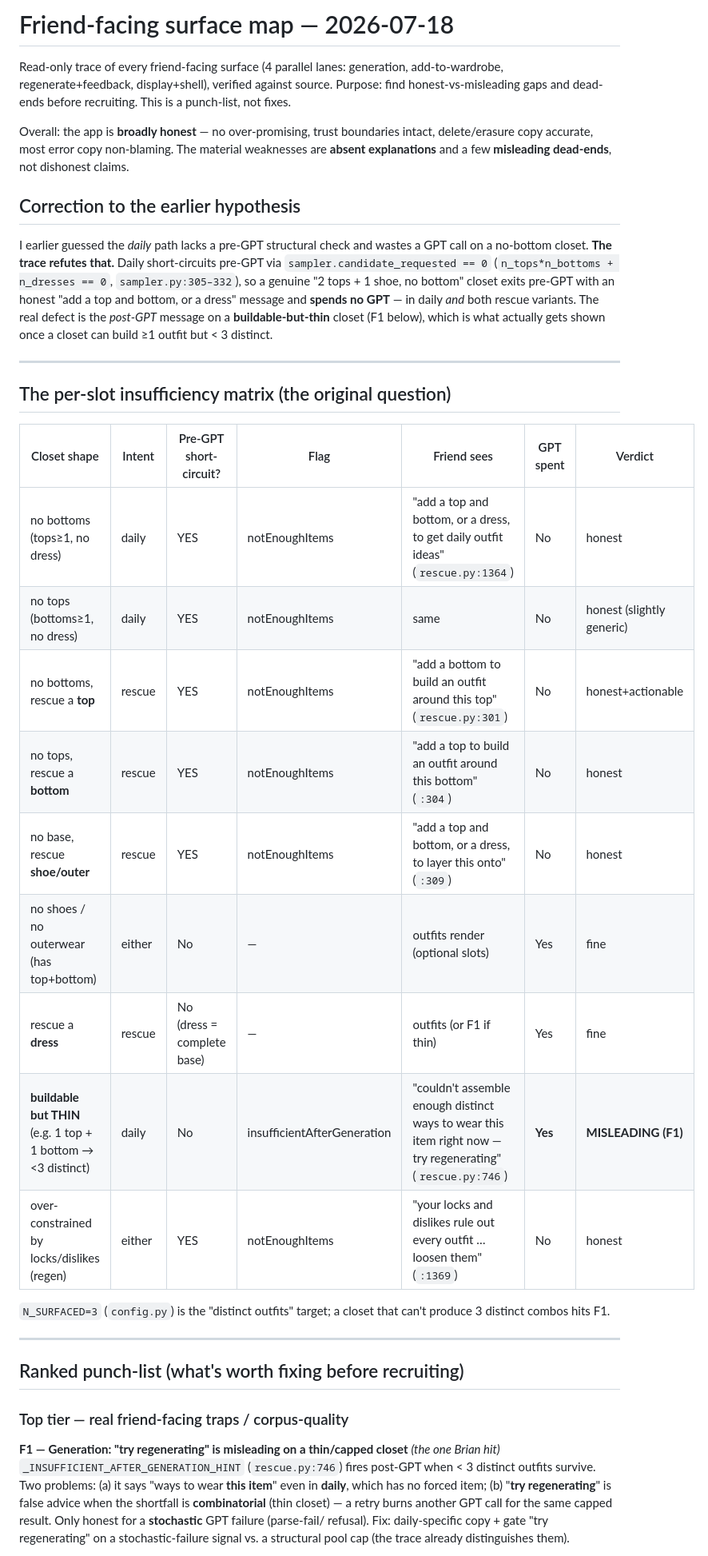
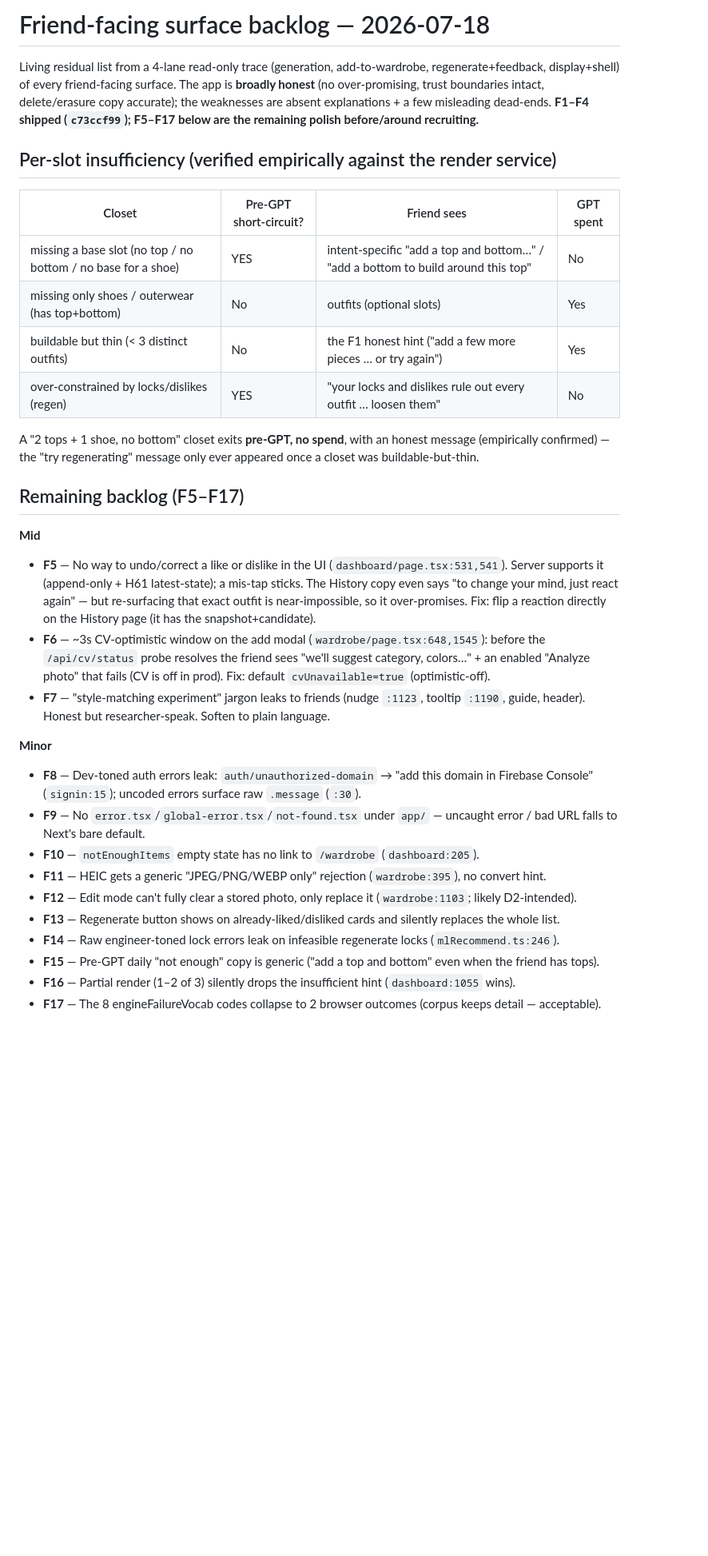
Before and after one commit to Brian-W-Li/fitted, a Markdown page: docs/sessions/2026-07-18-friend-facing-surfaces.md, the part around one of its changes. Shown at 80% size. Drawn GitHub-style; blank space fills up the shorter version.

```diff
--- a/docs/sessions/2026-07-18-friend-facing-surfaces.md
+++ b/docs/sessions/2026-07-18-friend-facing-surfaces.md
@@ -1,50 +1,47 @@
-# Friend-facing surface map — 2026-07-18
+# Friend-facing surface backlog — 2026-07-18
 
-Read-only trace of every friend-facing surface (4 parallel lanes: generation, add-to-wardrobe,
-regenerate+feedback, display+shell), verified against source. Purpose: find honest-vs-misleading gaps
-and dead-ends before recruiting. This is a punch-list, not fixes.
+Living residual list from a 4-lane read-only trace (generation, add-to-wardrobe, regenerate+feedback,
+display+shell) of every friend-facing surface. The app is **broadly honest** (no over-promising, trust
+boundaries intact, delete/erasure copy accurate); the weaknesses are absent explanations + a few
+misleading dead-ends. **F1–F4 shipped (`c73ccf99`); F5–F17 below are the remaining polish before/around
+recruiting.**
 
-Overall: the app is **broadly honest** — no over-promising, trust boundaries intact, delete/erasure copy
-accurate, most error copy non-blaming. The material weaknesses are **absent explanations** and a few
-**misleading dead-ends**, not dishonest claims.
+## Per-slot insufficiency (verified empirically against the render service)
 
-## Correction to the earlier hypothesis
-I earlier guessed the *daily* path lacks a pre-GPT structural check and wastes a GPT call on a no-bottom
-closet. **The trace refutes that.** Daily short-circuits pre-GPT via `sampler.candidate_requested == 0`
-(`n_tops*n_bottoms + n_dresses == 0`, `sampler.py:305–332`), so a genuine "2 tops + 1 shoe, no bottom"
-closet exits pre-GPT with an honest "add a top and bottom, or a dress" message and **spends no GPT** — in
-daily *and* both rescue variants. The real defect is the *post-GPT* message on a **buildable-but-thin**
-closet (F1 below), which is what actually gets shown once a closet can build ≥1 outfit but < 3 distinct.
+| Closet | Pre-GPT short-circuit? | Friend sees | GPT spent |
+|---|---|---|---|
+| missing a base slot (no top / no bottom / no base for a shoe) | YES | intent-specific "add a top and bottom…" / "add a bottom to build around this top" | No |
+| missing only shoes / outerwear (has top+bottom) | No | outfits (optional slots) | Yes |
+| buildable but thin (< 3 distinct outfits) | No | the F1 honest hint ("add a few more pieces … or try again") | Yes |
+| over-constrained by locks/dislikes (regen) | YES | "your locks and dislikes rule out every outfit … loosen them" | No |
 
----
+A "2 tops + 1 shoe, no bottom" closet exits **pre-GPT, no spend**, with an honest message (empirically
+confirmed) — the "try regenerating" message only ever appeared once a closet was buildable-but-thin.
 
-## The per-slot insufficiency matrix (the original question)
+## Remaining backlog (F5–F17)
 
-| Closet shape | Intent | Pre-GPT short-circuit? | Flag | Friend sees | GPT spent | Verdict |
-|---|---|---|---|---|---|---|
-| no bottoms (tops≥1, no dress) | daily | YES | notEnoughItems | "add a top and bottom, or a dress, to get daily outfit ideas" (`rescue.py:1364`) | No | honest |
-| no tops (bottoms≥1, no dress) | daily | YES | notEnoughItems | same | No | honest (slightly generic) |
-| no bottoms, rescue a **top** | rescue | YES | notEnoughItems | "add a bottom to build an outfit around this top" (`rescue.py:301`) | No | honest+actionable |
-| no tops, rescue a **bottom** | rescue | YES | notEnoughItems | "add a top to build an outfit around this bottom" (`:304`) | No | honest |
-| no base, rescue **shoe/outer** | rescue | YES | notEnoughItems | "add a top and bottom, or a dress, to layer this onto" (`:309`) | No | honest |
-| no shoes / no outerwear (has top+bottom) | either | No | — | outfits render (optional slots) | Yes | fine |
-| rescue a **dress** | rescue | No (dress = complete base) | — | outfits (or F1 if thin) | Yes | fine |
-| **buildable but THIN** (e.g. 1 top + 1 bottom → <3 distinct) | daily | No | insufficientAfterGeneration | "couldn't assemble enough distinct ways to wear this item right now — try regenerating" (`rescue.py:746`) | **Yes** | **MISLEADING (F1)** |
-| over-constrained by locks/dislikes (regen) | either | YES | notEnoughItems | "your locks and dislikes rule out every outfit … loosen them" (`:1369`) | No | honest |
+**Mid**
+- **F5** — No way to undo/correct a like or dislike in the UI (`dashboard/page.tsx:531,541`). Server
+  supports it (append-only + H61 latest-state); a mis-tap sticks. The History copy even says "to change
+  your mind, just react again" — but re-surfacing that exact outfit is near-impossible, so it over-promises.
+  Fix: flip a reaction directly on the History page (it has the snapshot+candidate).
+- **F6** — ~3s CV-optimistic window on the add modal (`wardrobe/page.tsx:648,1545`): before the
+  `/api/cv/status` probe resolves the friend sees "we'll suggest category, colors…" + an enabled "Analyze
+  photo" that fails (CV is off in prod). Fix: default `cvUnavailable=true` (optimistic-off).
+- **F7** — "style-matching experiment" jargon leaks to friends (nudge `:1123`, tooltip `:1190`, guide, header).
+  Honest but researcher-speak. Soften to plain language.
 
-`N_SURFACED=3` (`config.py`) is the "distinct outfits" target; a closet that can't produce 3 distinct combos hits F1.
+**Minor**
+- **F8** — Dev-toned auth errors leak: `auth/unauthorized-domain` → "add this domain in Firebase Console"
+  (`signin:15`); uncoded errors surface raw `.message` (`:30`).
+- **F9** — No `error.tsx`/`global-error.tsx`/`not-found.tsx` under `app/` — uncaught error / bad URL falls to
+  Next's bare default.
+- **F10** — `notEnoughItems` empty state has no link to `/wardrobe` (`dashboard:205`).
+- **F11** — HEIC gets a generic "JPEG/PNG/WEBP only" rejection (`wardrobe:395`), no convert hint.
+- **F12** — Edit mode can't fully clear a stored photo, only replace it (`wardrobe:1103`; likely D2-intended).
+- **F13** — Regenerate button shows on already-liked/disliked cards and silently replaces the whole list.
+- **F14** — Raw engineer-toned lock errors leak on infeasible regenerate locks (`mlRecommend.ts:246`).
+- **F15** — Pre-GPT daily "not enough" copy is generic ("add a top and bottom" even when the friend has tops).
+- **F16** — Partial render (1–2 of 3) silently drops the insufficient hint (`dashboard:1055` wins).
+- **F17** — The 8 engineFailureVocab codes collapse to 2 browser outcomes (corpus keeps detail — acceptable).
 
----
-
-## Ranked punch-list (what's worth fixing before recruiting)
-
-### Top tier — real friend-facing traps / corpus-quality
-
-**F1 — Generation: "try regenerating" is misleading on a thin/capped closet** *(the one Brian hit)*
-`_INSUFFICIENT_AFTER_GENERATION_HINT` (`rescue.py:746`) fires post-GPT when < 3 distinct outfits survive.
-Two problems: (a) it says "ways to wear **this item**" even in **daily**, which has no forced item; (b)
-"**try regenerating**" is false advice when the shortfall is **combinatorial** (thin closet) — a retry burns
-another GPT call for the same capped result. Only honest for a **stochastic** GPT failure (parse-fail/
-refusal). Fix: daily-specific copy + gate "try regenerating" on a stochastic-failure signal vs. a structural
-pool cap (the trace already distinguishes them).
-
```
Also changed, not shown: other parts of docs/sessions/2026-07-18-friend-facing-surfaces.md (+4 -63 lines), docs/sessions/2026-07-18-doc-consistency-audit.md (deleted, +0 -120 lines), docs/sessions/2026-07-18-test-audit.md (deleted, +0 -120 lines).
